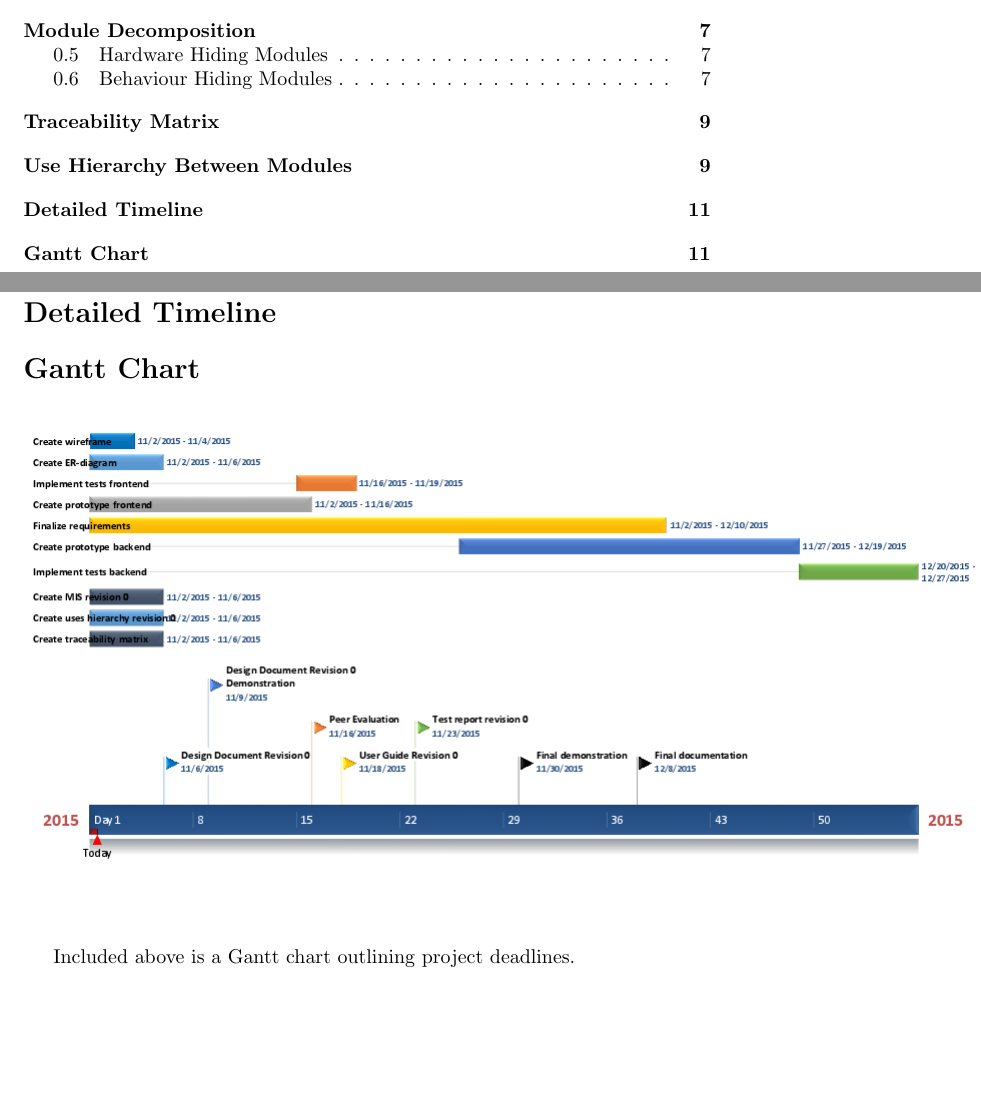
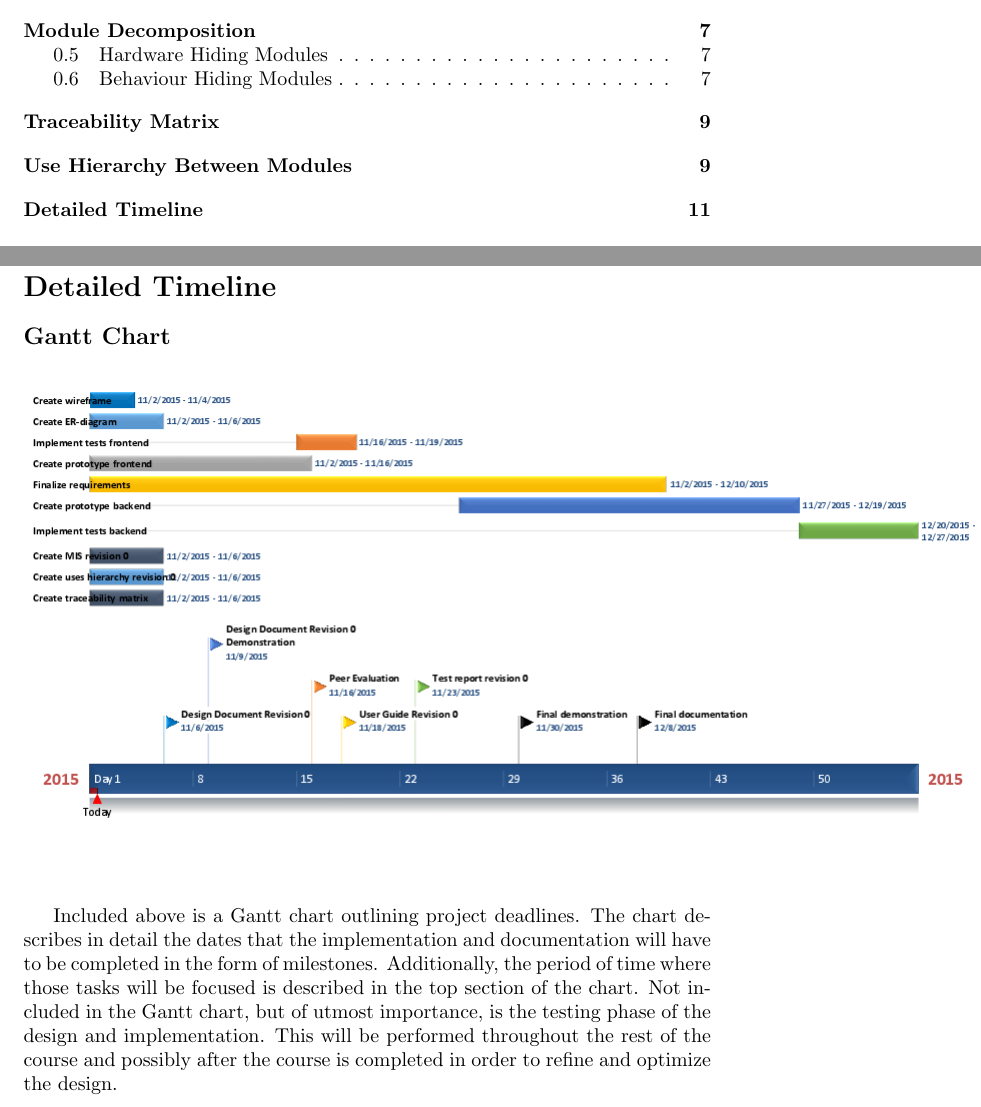
Before and after one commit to cgsheeh/SFWR3XA3_Redevelopment, a LaTeX paper (DesignDocument/designdocument.tex): two parts of pages 2 and 11 of 11, joined at a grey line, cut so that both start at the same text, the shorter picture padded with empty space. Compiled offline with pdfLaTeX.

Commit message:
Add timeline description

```diff
--- a/DesignDocument/designdocument.tex
+++ b/DesignDocument/designdocument.tex
@@ -403,11 +403,10 @@ Above is a use hierarchy for the modules in the OpenBazaar application.
 \addcontentsline{toc}{section}{Detailed Timeline}
 \section*{Detailed Timeline}
 
-\addcontentsline{toc}{section}{Gantt Chart}
-\section*{Gantt Chart}
+\subsection*{Gantt Chart}
 \includegraphics[scale=0.5]{gantt_chart}
 
-Included above is a Gantt chart outlining project deadlines.
+Included above is a Gantt chart outlining project deadlines. The chart describes in detail the dates that the implementation and documentation will have to be completed in the form of milestones. Additionally, the period of time where those tasks will be focused is described in the top section of the chart. Not included in the Gantt chart, but of utmost importance, is the testing phase of the design and implementation. This will be performed throughout the rest of the course and possibly after the course is completed in order to refine and optimize the design.
 
 
 
```
Also changed, not shown: DesignDocument/designdocument.pdf.
